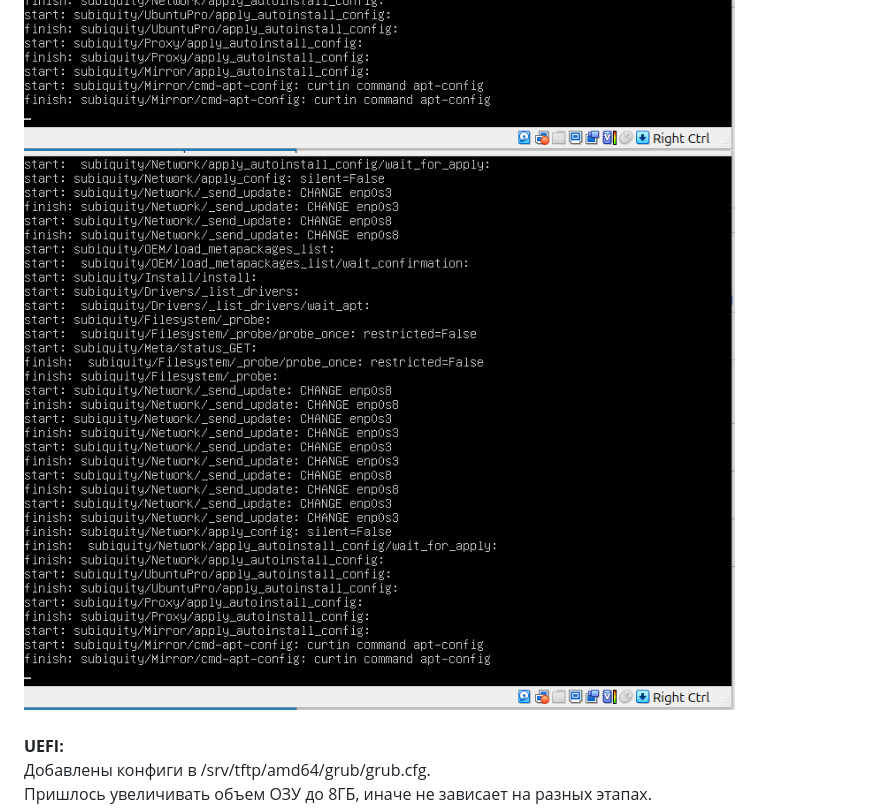
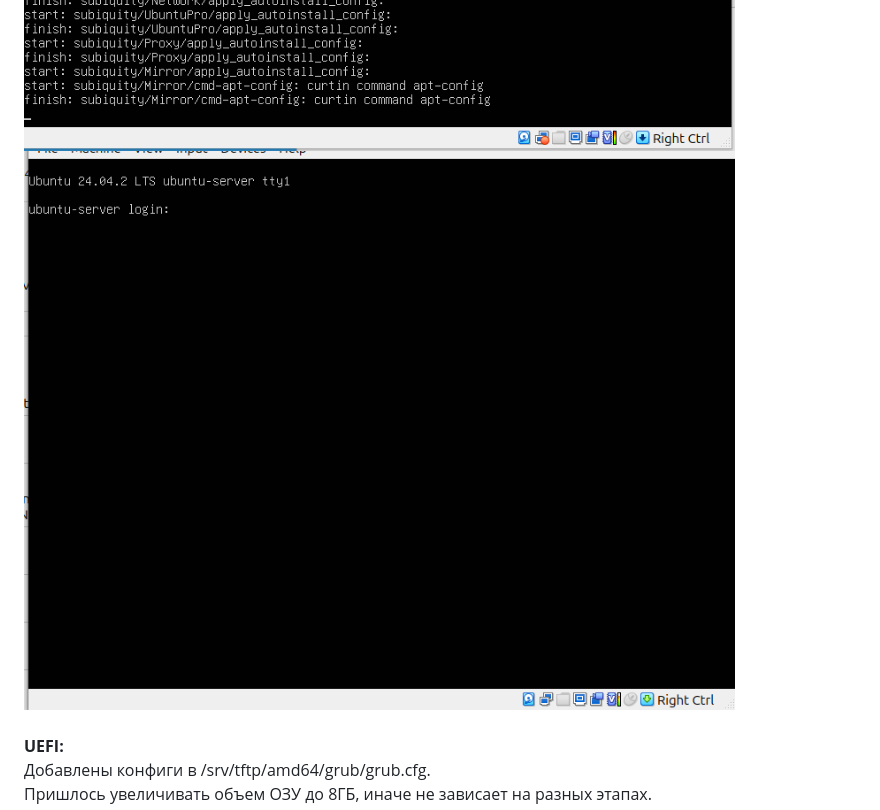
Before and after one commit to YuP26/O_HT, a Markdown page: oht20-pxe/README.md, the part around the change. GitHub-like rendering.

```diff
--- a/oht20-pxe/README.md
+++ b/oht20-pxe/README.md
@@ -46,7 +46,7 @@ $ ansible-playbook -i hosts pxe.yml
 **Legacy:**\
 ![Получение образа](https://github.com/YuP26/O_HT/blob/main/oht20-pxe/legacy-1.png)\
 ![Процесс установки](https://github.com/YuP26/O_HT/blob/main/oht20-pxe/legacy-2.png)\
-![Установленная система](https://github.com/YuP26/O_HT/blob/main/oht20-pxe/legacy-2.png)\
+![Установленная система](https://github.com/YuP26/O_HT/blob/main/oht20-pxe/legacy-3.png)\
 \
 **UEFI:**\
 Добавлены конфиги в /srv/tftp/amd64/grub/grub.cfg. \
```
